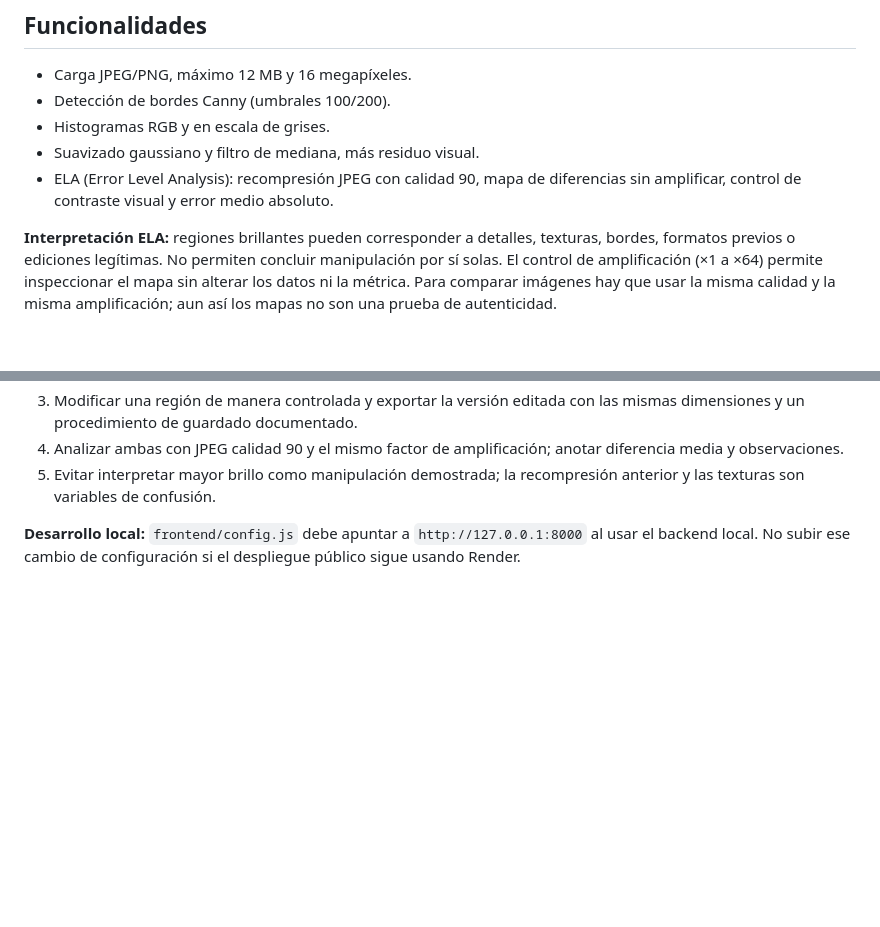
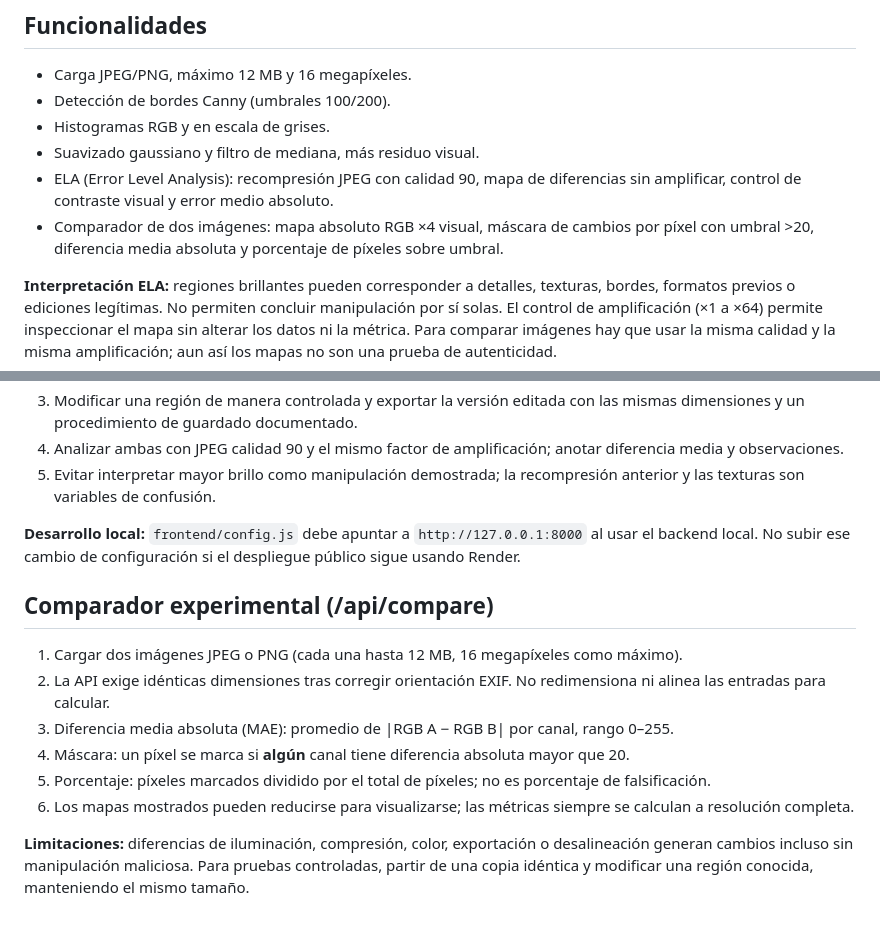
Before and after one commit to ferfava/image-forensics-lab, a Markdown page: README.md, 2 parts joined by grey strips. Rendered like a GitHub page; blank space fills up the shorter version.

Commit message:
docs: explain paired comparison metrics and limitations

```diff
--- a/README.md
+++ b/README.md
@@ -17,6 +17,7 @@ Laboratorio académico de procesamiento y análisis exploratorio de imágenes di
 - Histogramas RGB y en escala de grises.
 - Suavizado gaussiano y filtro de mediana, más residuo visual.
 - ELA (Error Level Analysis): recompresión JPEG con calidad 90, mapa de diferencias sin amplificar, control de contraste visual y error medio absoluto.
+- Comparador de dos imágenes: mapa absoluto RGB ×4 visual, máscara de cambios por píxel con umbral >20, diferencia media absoluta y porcentaje de píxeles sobre umbral.
 
 **Interpretación ELA:** regiones brillantes pueden corresponder a detalles, texturas, bordes, formatos previos o ediciones legítimas. No permiten concluir manipulación por sí solas. El control de amplificación (×1 a ×64) permite inspeccionar el mapa sin alterar los datos ni la métrica. Para comparar imágenes hay que usar la misma calidad y la misma amplificación; aun así los mapas no son una prueba de autenticidad.
 
@@ -52,3 +53,14 @@ Ver [protocolo](docs/experimental_protocol.md) y [roadmap](docs/roadmap.md).
 5. Evitar interpretar mayor brillo como manipulación demostrada; la recompresión anterior y las texturas son variables de confusión.
 
 **Desarrollo local:** `frontend/config.js` debe apuntar a `http://127.0.0.1:8000` al usar el backend local. No subir ese cambio de configuración si el despliegue público sigue usando Render.
+
+## Comparador experimental (/api/compare)
+
+1. Cargar dos imágenes JPEG o PNG (cada una hasta 12 MB, 16 megapíxeles como máximo).
+2. La API exige idénticas dimensiones tras corregir orientación EXIF. No redimensiona ni alinea las entradas para calcular.
+3. Diferencia media absoluta (MAE): promedio de |RGB A − RGB B| por canal, rango 0–255.
+4. Máscara: un píxel se marca si **algún** canal tiene diferencia absoluta mayor que 20.
+5. Porcentaje: píxeles marcados dividido por el total de píxeles; no es porcentaje de falsificación.
+6. Los mapas mostrados pueden reducirse para visualizarse; las métricas siempre se calculan a resolución completa.
+
+**Limitaciones:** diferencias de iluminación, compresión, color, exportación o desalineación generan cambios incluso sin manipulación maliciosa. Para pruebas controladas, partir de una copia idéntica y modificar una región conocida, manteniendo el mismo tamaño.
```
